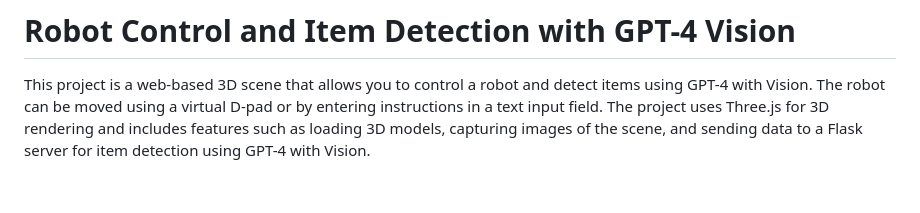
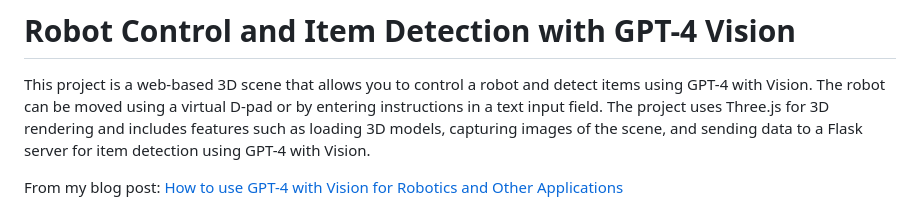
Before and after one commit to AndrewMayneProjects/GPT-4-Vision-Robot-Lab, a Markdown page: readme.md, the part around the change. Rendered like a GitHub page; blank space fills up the shorter version.

Commit message:
Add link to blog post about using GPT-4 with Vision for Robotics and Other Applications

```diff
--- a/readme.md
+++ b/readme.md
@@ -1,5 +1,9 @@
 # Robot Control and Item Detection with GPT-4 Vision
 This project is a web-based 3D scene that allows you to control a robot and detect items using GPT-4 with Vision. The robot can be moved using a virtual D-pad or by entering instructions in a text input field. The project uses Three.js for 3D rendering and includes features such as loading 3D models, capturing images of the scene, and sending data to a Flask server for item detection using GPT-4 with Vision.
+
+From my blog post:
+[How to use GPT-4 with Vision for Robotics and Other Applications](https://andrewmayne.com/?p=798)
+
 
 ![Example Image](Robot-Demo.gif)
 
```
